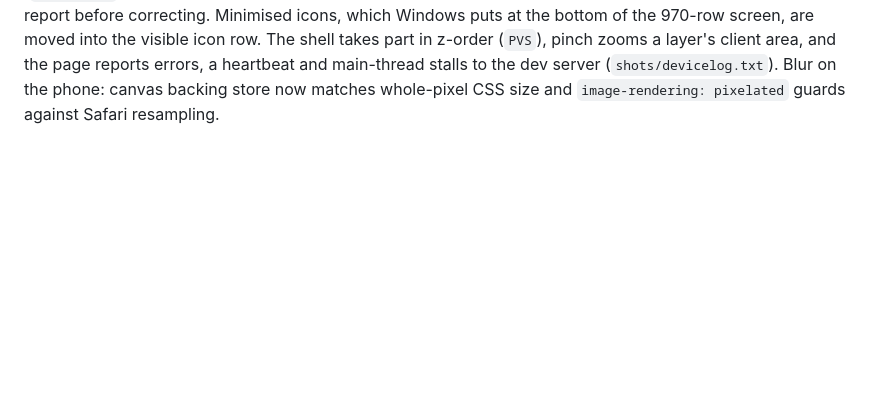
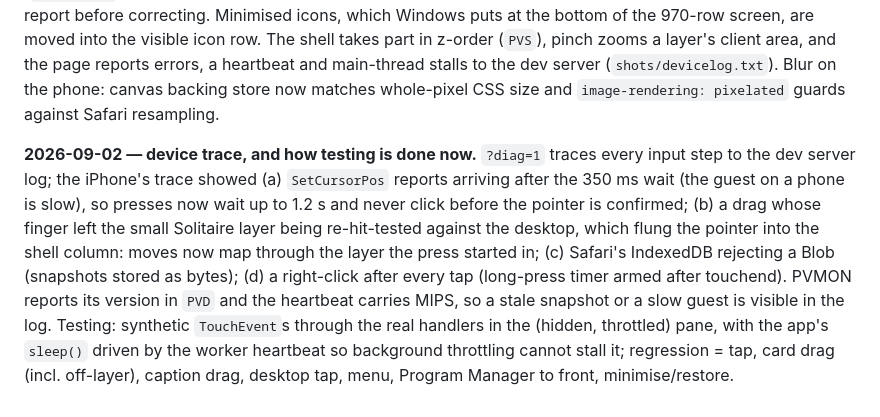
Before and after one commit to endtwist/responsive-wfw-311, a Markdown page: SPEC.md, the part around the change. GitHub-like rendering; blank space fills up the shorter version.

Commit message:
Spec: device trace findings and test method

```diff
--- a/SPEC.md
+++ b/SPEC.md
@@ -1016,3 +1016,16 @@ into the visible icon row. The shell takes part in z-order (`PVS`), pinch zooms
 area, and the page reports errors, a heartbeat and main-thread stalls to the dev server
 (`shots/devicelog.txt`). Blur on the phone: canvas backing store now matches whole-pixel CSS
 size and `image-rendering: pixelated` guards against Safari resampling.
+
+**2026-09-02 — device trace, and how testing is done now.** `?diag=1` traces every input step to
+the dev server log; the iPhone's trace showed (a) `SetCursorPos` reports arriving after the 350 ms
+wait (the guest on a phone is slow), so presses now wait up to 1.2 s and never click before the
+pointer is confirmed; (b) a drag whose finger left the small Solitaire layer being re-hit-tested
+against the desktop, which flung the pointer into the shell column: moves now map through the
+layer the press started in; (c) Safari's IndexedDB rejecting a Blob (snapshots stored as bytes);
+(d) a right-click after every tap (long-press timer armed after touchend). PVMON reports its
+version in `PVD` and the heartbeat carries MIPS, so a stale snapshot or a slow guest is visible in
+the log. Testing: synthetic `TouchEvent`s through the real handlers in the (hidden, throttled) pane,
+with the app's `sleep()` driven by the worker heartbeat so background throttling cannot stall it;
+regression = tap, card drag (incl. off-layer), caption drag, desktop tap, menu, Program Manager to
+front, minimise/restore.
```
